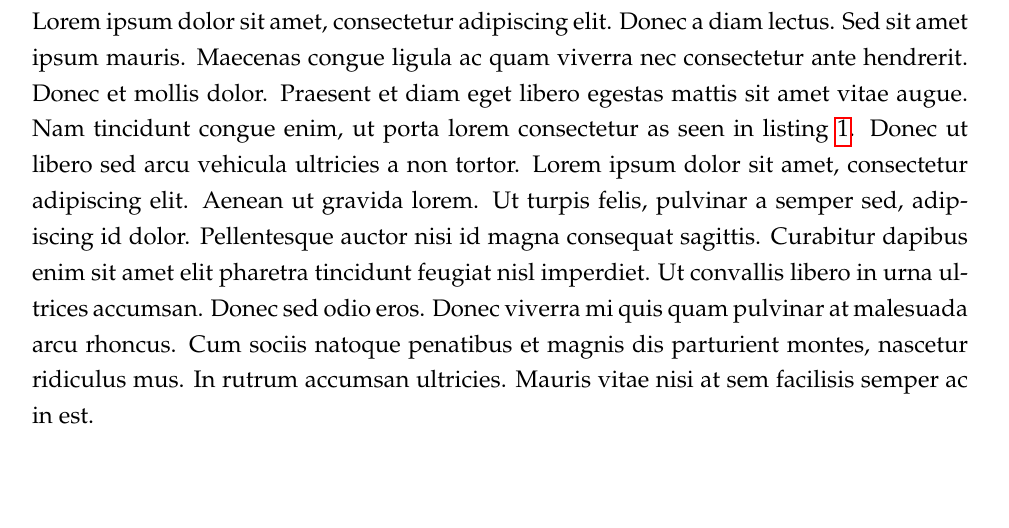
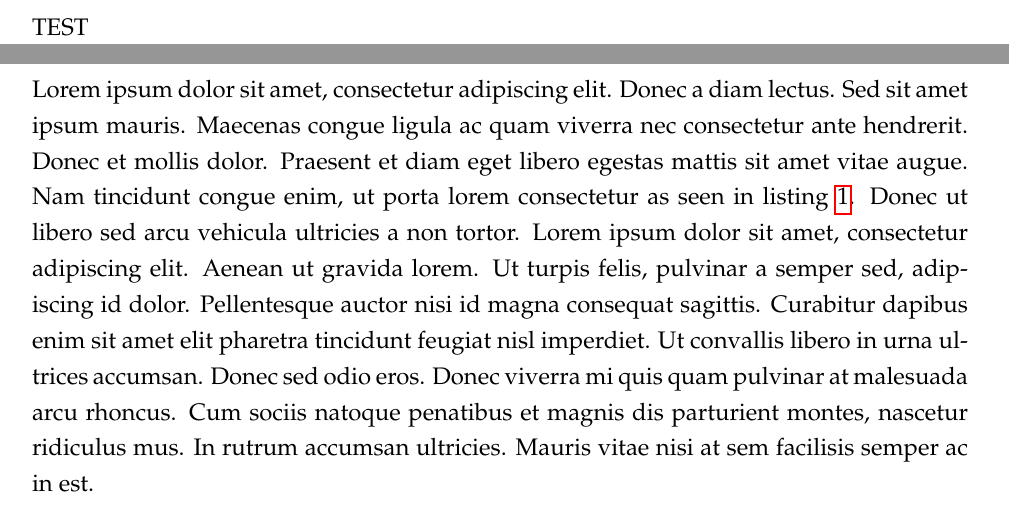
Before and after one commit to EddyCurrents/Thesis, a LaTeX thesis (thesis.tex, which reads mystyle.sty, tex/intro.tex): part of page 15 of 19 before the commit and two parts of pages 15 and 16 of 20 after it, the two joined at a grey line, cut at the place of the change. Compiled offline with pdfLaTeX.

Commit message:
Intro as separate file

```diff
--- a/mystyle.sty
+++ b/mystyle.sty
@@ -1,6 +1,8 @@
 %Style file
 
 \ProvidesPackage{mystyle}
+
+\usepackage{subfiles}
 
 \usepackage[utf8]{inputenc}
 \usepackage[T1]{fontenc}
--- /dev/null
+++ b/tex/intro.tex
@@ -0,0 +1,8 @@
+\documentclass[thesis.tex]{subfiles}
+\begin{document}
+\newpage
+%% my chapter 1 content
+TEST
+\newpage
+%% more of my chapter 1 content
+\end{document}
```
Also changed, not shown: thesis.tex (+4 -2 lines), img/uib-emblem-svart.pdf (renamed from uib-emblem-svart.pdf), thesis.pdf, 8 other files.
